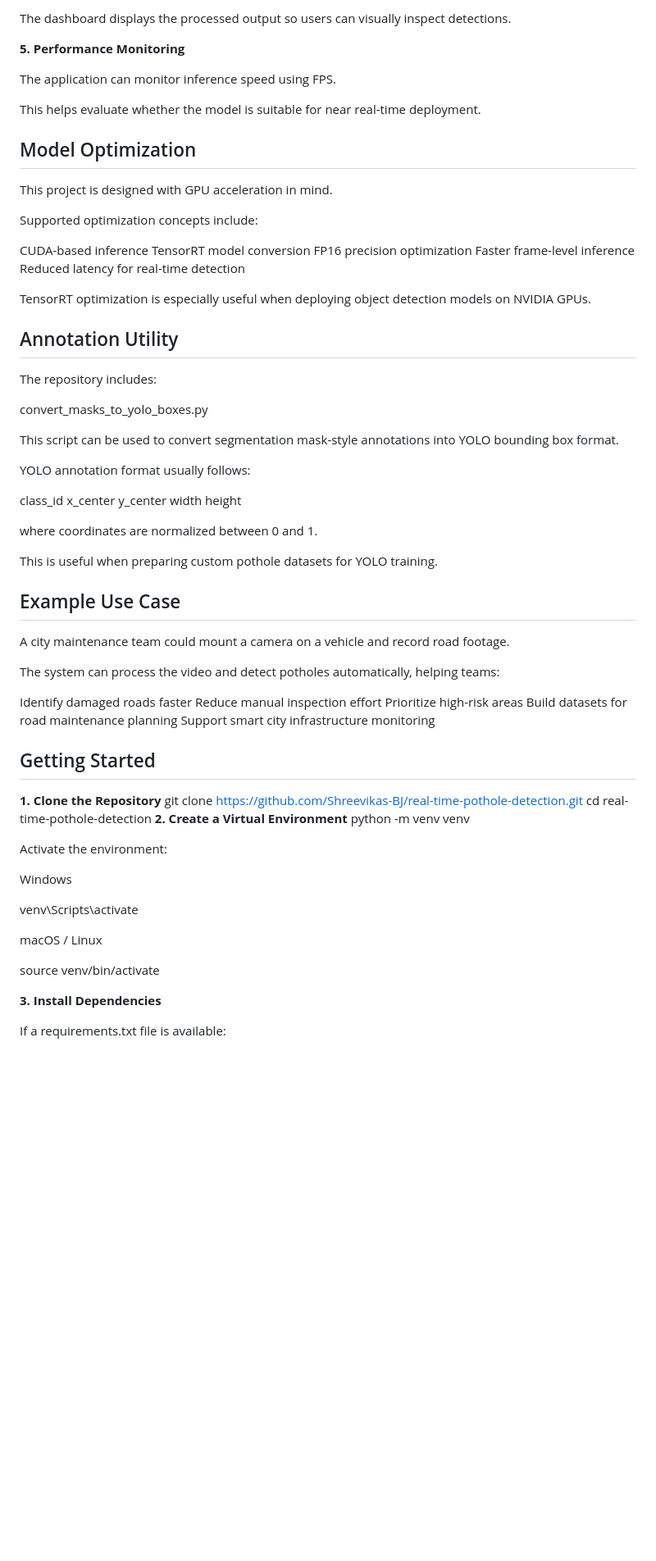
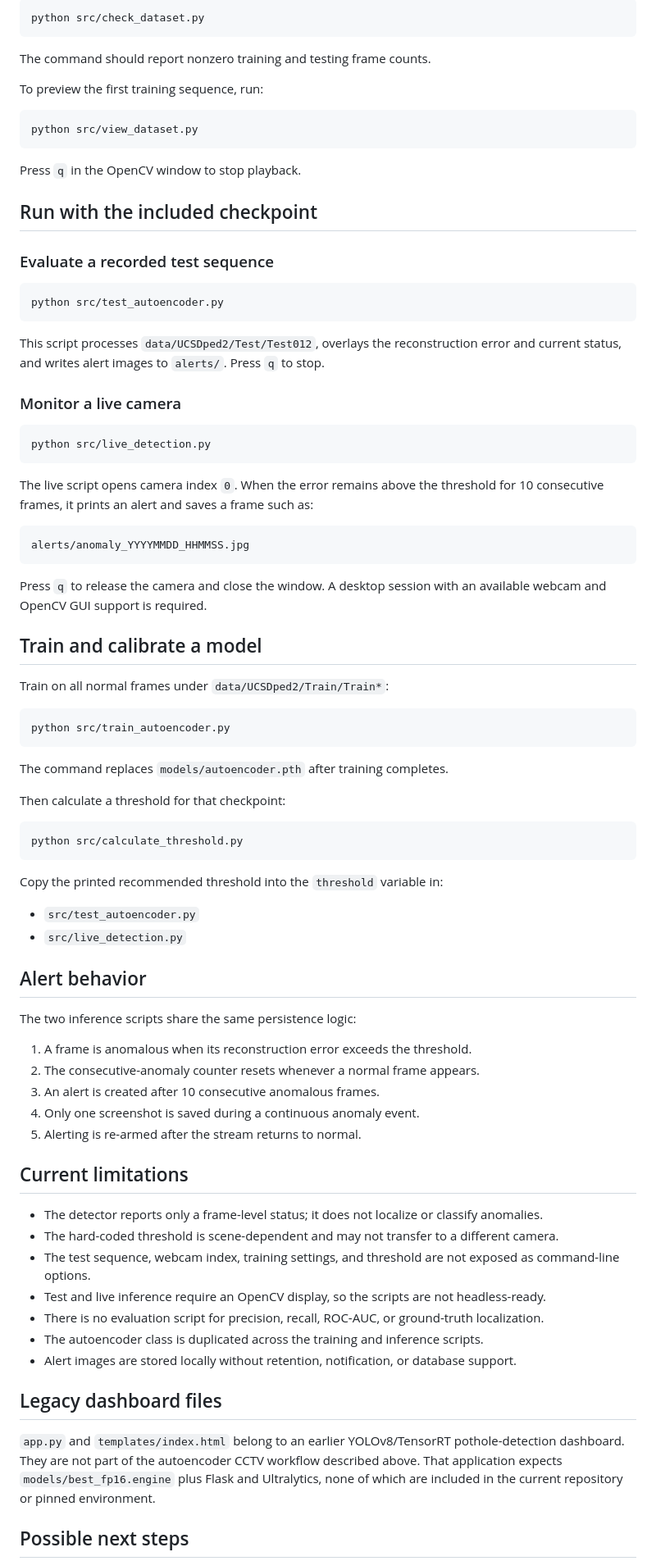
Before and after one commit to Shreevikas-BJ/real-time-cctv-anomaly-detection, a Markdown page: README.md, the part around one of its changes. Shown at 82% size. Drawn GitHub-style; blank space fills up the shorter version.

Commit message:
Rewrite README for CCTV anomaly detection

````diff
--- a/README.md
+++ b/README.md
@@ -122,73 +151,86 @@ Detected potholes are highlighted on the video frame using bounding boxes.
 
-The dashboard displays the processed output so users can visually inspect detections.
+```bash
+python src/check_dataset.py
+```
 
-**5. Performance Monitoring**
+The command should report nonzero training and testing frame counts.
 
-The application can monitor inference speed using FPS.
+To preview the first training sequence, run:
 
-This helps evaluate whether the model is suitable for near real-time deployment.
+```bash
+python src/view_dataset.py
+```
 
-## Model Optimization
+Press `q` in the OpenCV window to stop playback.
 
-This project is designed with GPU acceleration in mind.
+## Run with the included checkpoint
 
-Supported optimization concepts include:
+### Evaluate a recorded test sequence
 
-CUDA-based inference
-TensorRT model conversion
-FP16 precision optimization
-Faster frame-level inference
-Reduced latency for real-time detection
+```bash
+python src/test_autoencoder.py
+```
 
-TensorRT optimization is especially useful when deploying object detection models on NVIDIA GPUs.
+This script processes `data/UCSDped2/Test/Test012`, overlays the reconstruction error and current status, and writes alert images to `alerts/`. Press `q` to stop.
 
-## Annotation Utility
+### Monitor a live camera
 
-The repository includes:
+```bash
+python src/live_detection.py
+```
 
-convert_masks_to_yolo_boxes.py
+The live script opens camera index `0`. When the error remains above the threshold for 10 consecutive frames, it prints an alert and saves a frame such as:
 
-This script can be used to convert segmentation mask-style annotations into YOLO bounding box format.
+```text
+alerts/anomaly_YYYYMMDD_HHMMSS.jpg
+```
 
-YOLO annotation format usually follows:
+Press `q` to release the camera and close the window. A desktop session with an available webcam and OpenCV GUI support is required.
 
-class_id x_center y_center width height
+## Train and calibrate a model
 
-where coordinates are normalized between 0 and 1.
+Train on all normal frames under `data/UCSDped2/Train/Train*`:
 
-This is useful when preparing custom pothole datasets for YOLO training.
+```bash
+python src/train_autoencoder.py
+```
 
-## Example Use Case
+The command replaces `models/autoencoder.pth` after training completes.
 
-A city maintenance team could mount a camera on a vehicle and record road footage.
+Then calculate a threshold for that checkpoint:
 
-The system can process the video and detect potholes automatically, helping teams:
+```bash
+python src/calculate_threshold.py
+```
 
-Identify damaged roads faster
-Reduce manual inspection effort
-Prioritize high-risk areas
-Build datasets for road maintenance planning
-Support smart city infrastructure monitoring
+Copy the printed recommended threshold into the `threshold` variable in:
 
-## Getting Started
+- `src/test_autoencoder.py`
+- `src/live_detection.py`
 
-**1. Clone the Repository**
-git clone https://github.com/Shreevikas-BJ/real-time-pothole-detection.git
-cd real-time-pothole-detection
-**2. Create a Virtual Environment**
-python -m venv venv
+## Alert behavior
 
-Activate the environment:
+The two inference scripts share the same persistence logic:
 
-Windows
+1. A frame is anomalous when its reconstruction error exceeds the threshold.
+2. The consecutive-anomaly counter resets whenever a normal frame appears.
+3. An alert is created after 10 consecutive anomalous frames.
+4. Only one screenshot is saved during a continuous anomaly event.
+5. Alerting is re-armed after the stream returns to normal.
 
-venv\Scripts\activate
+## Current limitations
 
-macOS / Linux
+- The detector reports only a frame-level status; it does not localize or classify anomalies.
+- The hard-coded threshold is scene-dependent and may not transfer to a different camera.
+- The test sequence, webcam index, training settings, and threshold are not exposed as command-line options.
+- Test and live inference require an OpenCV display, so the scripts are not headless-ready.
+- There is no evaluation script for precision, recall, ROC-AUC, or ground-truth localization.
+- The autoencoder class is duplicated across the training and inference scripts.
+- Alert images are stored locally without retention, notification, or database support.
 
-source venv/bin/activate
+## Legacy dashboard files
 
-**3. Install Dependencies**
+`app.py` and `templates/index.html` belong to an earlier YOLOv8/TensorRT pothole-detection dashboard. They are not part of the autoencoder CCTV workflow described above. That application expects `models/best_fp16.engine` plus Flask and Ultralytics, none of which are included in the current repository or pinned environment.
 
-If a requirements.txt file is available:
+## Possible next steps
 
````
Also changed, not shown: other parts of README.md (+132 -195 lines).
